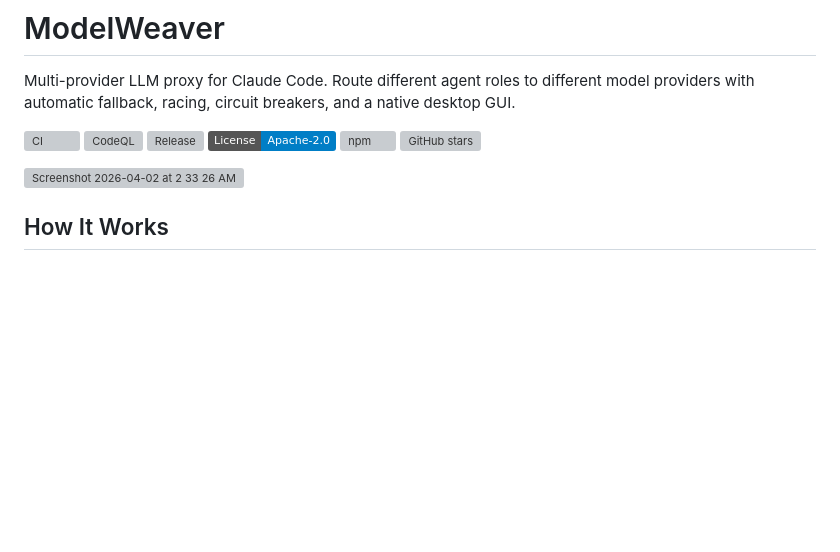
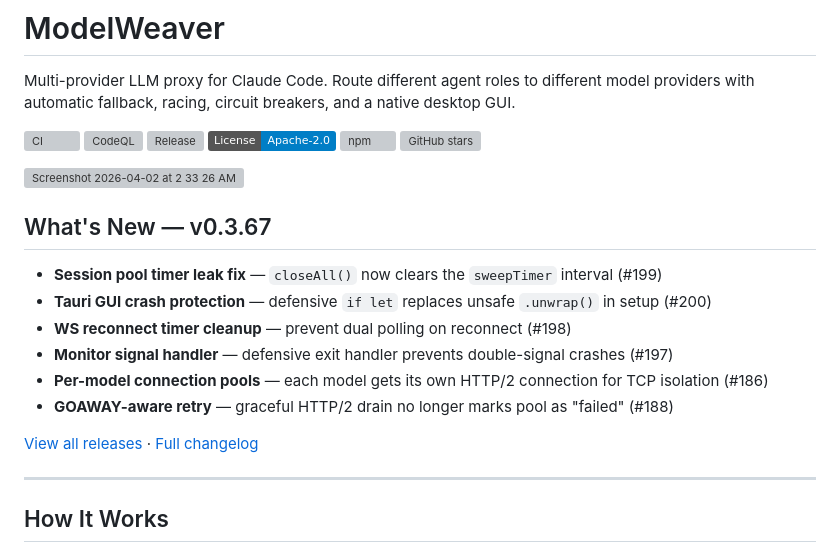
Before and after one commit to kianwoon/modelweaver, a Markdown page: README.md, the part around the change. GitHub-like rendering; badges without logos; blank space fills up the shorter version; grey boxes are pictures that could not be loaded.

Commit message:
docs: add "What's New" section to README (#202)

```diff
--- a/README.md
+++ b/README.md
@@ -10,6 +10,19 @@ Multi-provider LLM proxy for Claude Code. Route different agent roles to differe
 
 <img width="371" height="814" alt="Screenshot 2026-04-02 at 2 33 26 AM" src="https://github.com/user-attachments/assets/f8e0a706-252e-4f55-9d56-e829131a3f5e" />
 
+
+## What's New — v0.3.67
+
+- **Session pool timer leak fix** — `closeAll()` now clears the `sweepTimer` interval (#199)
+- **Tauri GUI crash protection** — defensive `if let` replaces unsafe `.unwrap()` in setup (#200)
+- **WS reconnect timer cleanup** — prevent dual polling on reconnect (#198)
+- **Monitor signal handler** — defensive exit handler prevents double-signal crashes (#197)
+- **Per-model connection pools** — each model gets its own HTTP/2 connection for TCP isolation (#186)
+- **GOAWAY-aware retry** — graceful HTTP/2 drain no longer marks pool as "failed" (#188)
+
+[View all releases](https://github.com/kianwoon/modelweaver/releases) · [Full changelog](CHANGELOG.md)
+
+---
 
 ## How It Works
 
```
